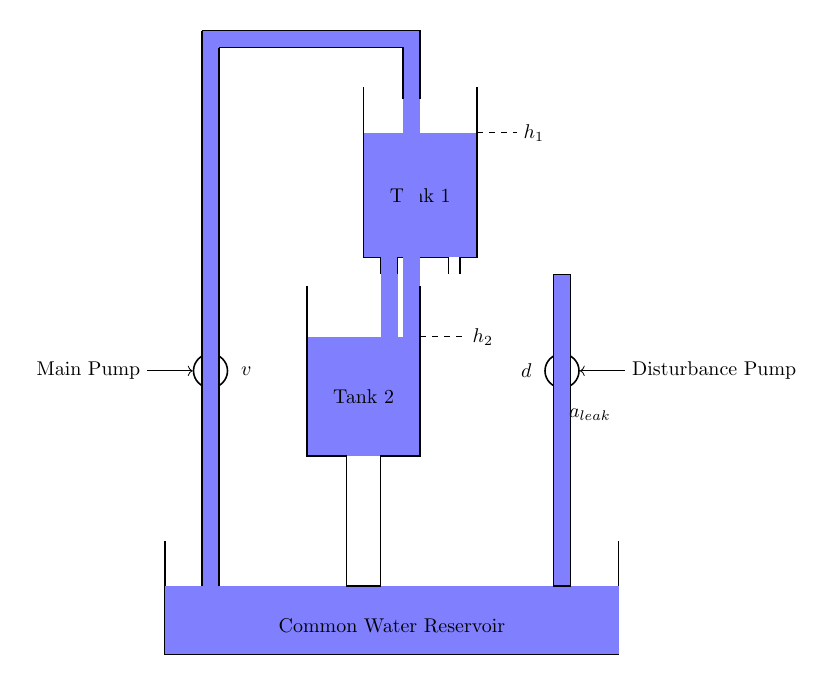
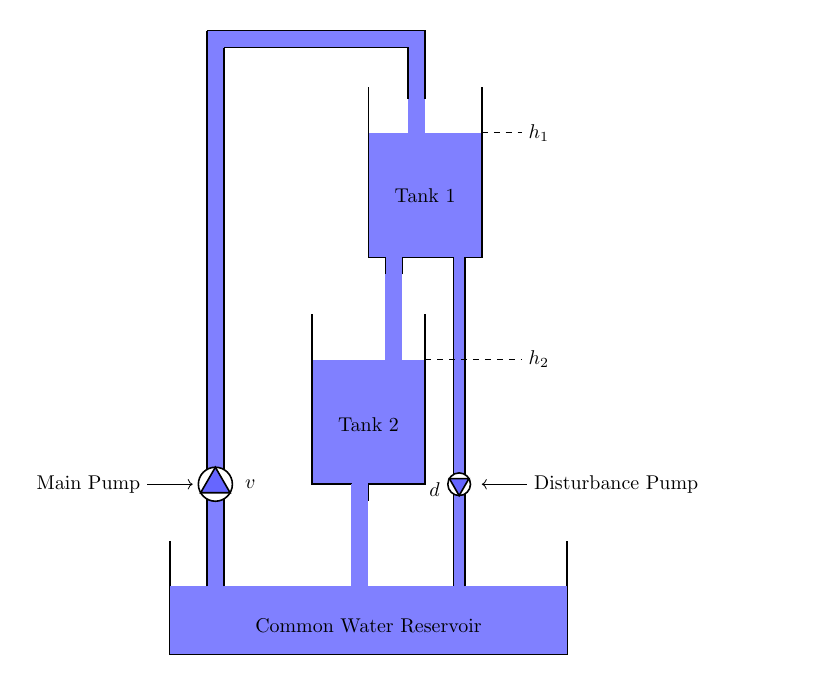
Before and after one commit to mschneider-kyb/two-tank-system, a LaTeX figure (latex/system_schema/system_schema.tex): the whole page. Compiled offline with pdfLaTeX.

Commit message:
finish system scheme in latex

```diff
--- a/latex/system_schema/system_schema.tex
+++ b/latex/system_schema/system_schema.tex
@@ -7,63 +7,66 @@
     tank/.style={draw, thick, fill=white, minimum height=3.5cm, minimum width=2cm},
     water/.style={fill=blue!50},
     pump/.style={draw, thick, circle, fill=white, minimum size=0.6cm},
-    pipe/.style={fill=blue!50, draw=black, thick},
     arrow/.style={-Stealth, thick}
 ]
 
+	\tikzset{
+    	pump_symbol/.pic={
+    	    % Outer circle
+    	    \draw[thick, fill=white] (0,0) circle (#1/2);
+    	    % Triangle touching the circle (Radius = #1/2)
+    	    \fill[blue!60, draw=black, thick]
+    	        (90:#1/2) -- (210:#1/2) -- (330:#1/2) -- cycle;
+    	}
+	}
+
     % --- COMMON WATER RESERVOIR ---
     % Main basin at the bottom
-    \draw[thick] (-3, -3) -- (-3, -5) -- (5, -5) -- (5, -3);
-    \fill[water] (-3, -5.0) rectangle (5, -3.8);
-    \node at (1, -4.5) {Common Water Reservoir};
-
-    % --- PUMP V (Main Inflow) ---
-    \node[pump] (pump_v) at (-2.2, 0) {};
-    % Internal marking for the pump
-    \fill[blue!80] (pump_v.center) -- ($(pump_v.center)!0.3!(pump_v.east)$)--($(pump_v.center)!0.3!(pump_v.north)$);
-    \node[anchor=west] at ($(pump_v.east)+(0.1,0)$) {$v$};
-    \draw[<-] (pump_v.west) --++ (-0.8,0) node[left] {Main Pump};
-
-    % --- PUMP D (Disturbance / Leckage) ---
-    \node[pump] (pump_d) at (4.0, 0) {};
-    % Red marking to indicate disturbance/loss
-    \fill[red!80] (pump_d.center) -- ($(pump_d.center)!0.3!(pump_d.west)$)--($(pump_d.center)!0.3!(pump_d.north)$);
-    \node[anchor=east] at ($(pump_d.west)-(0.1,0)$) {$d$};
-    \draw[<-] (pump_d.east) --++ (0.8,0) node[right] {Disturbance Pump};
+    \draw[thick] (-3, -3) -- (-3, -5) -- (4, -5) -- (4, -3);
+    \fill[water] (-3, -5.0) rectangle (4, -3.8);
+    \node at (0.5, -4.5) {Common Water Reservoir};
 
     % --- TANK 1 ---
     % Water level Tank 1
     \fill[water] (0.5, 2) rectangle (2.5, 4.2);
     \fill[water] (0.8, 2) rectangle (1.1, 0.0);
-    % Tank 1 outline with outlet and leakage ports
     \draw[thick] (0.5, 5) -- (0.5, 2) -- (0.8, 2) -- (0.8, 1.7);
-    \draw[thick] (1.1, 1.7) -- (1.1, 2) -- (2.0, 2) -- (2.0, 1.7);
-    \draw[thick] (2.2, 1.7) -- (2.2, 2) -- (2.5, 2) -- (2.5, 5.0);
     \node at (1.5, 3.1) {Tank 1};
     \draw[dashed] (2.5, 4.2) -- (3.2, 4.2) node[right] {$h_1$};
 
     % Main supply pipe from Pump V to Tank 1
     \fill[water] (-2.35, -3.8) rectangle (-2.05, 6.0); % The water
     \fill[water] (-2.05, 6.0) rectangle (1.5, 5.7);
-    \fill[water] (1.5, 5.7) rectangle (1.2, 0.6);
+    \fill[water] (1.5, 5.7) rectangle (1.2, 4.2);
 	\draw[thick] (-2.35, -3.8) -- (-2.35, 6.0);        % Left wall
 	\draw[thick] (-2.05, -3.8) -- (-2.05, 5.7);        % Right wall turning into horizontal
 	\draw[thick] (-2.35, 6.0) -- (1.5, 6.0) -- (1.5, 4.8); % Top outer edge
 	\draw[thick] (-2.05, 5.7) -- (1.2, 5.7) -- (1.2, 4.8); % Top inner edge
 
-    % --- TANK 2 (Lower Left) ---
-    % Water level Tank 2
-    \fill[water] (-0.5, -1.5) rectangle (1.5, 0.6);
-    % Tank 2 outline with main outlet
-    \draw[thick] (-0.5, 1.5) -- (-0.5, -1.5) -- (0.2, -1.5) -- (0.2, -3.8) -- (0.8, -3.8) -- (0.8, -1.5) -- (1.5, -1.5) -- (1.5, 1.5);
-    \node at (0.5, -0.45) {Tank 2};
-    \draw[dashed] (1.5, 0.6) -- (2.3, 0.6) node[right] {$h_2$};
+	% Disturbance pipe from Tank 1 to Pump D
+    \fill[water] (2.0, 2) rectangle (2.2, -3.8);
+    \draw[thick] (1.1, 1.7) -- (1.1, 2) -- (2.0, 2) -- (2.0, -3.8);
+    \draw[thick] (2.2, -3.8) -- (2.2, 2) -- (2.5, 2) -- (2.5, 5.0);
 
-    % Disturbance pipe from Tank 1 to Pump D
-    \fill[pipe] (3.85, 1.7) rectangle (4.15, -3.8);
-    \draw[thick] (3.85, 1.7) -- (3.85, -3.8);
-    \draw[thick] (4.15, 1.7) -- (4.15, -3.8);
-    \node[anchor=south west] at (4.0, -1.0) {$a_{leak}$};
+    % --- TANK 2 ---
+    \fill[water] (-0.5, -2.0) rectangle (1.5, 0.2);
+    \draw[thick] (-0.5, 1) -- (-0.5, -2) -- (0.2, -2) -- (0.2, -2.3);
+    \draw[thick] (0.5, -2.3) -- (0.5, -2) -- (1.5, -2) -- (1.5, 1);
+    \fill[water] (0.5, -2) rectangle (0.2, -3.8);
+    \node at (0.5, -0.95) {Tank 2};
+    \draw[dashed] (1.5, 0.2) -- (3.2, 0.2) node[right] {$h_2$};
+
+    % --- Main Pump V ---
+    \coordinate (P1) at (-2.2, -2);
+	\path (P1) pic {pump_symbol={0.6cm}};
+	\node[anchor=west] at (-1.8, -2.0) {$v$};
+	\draw[<-] ($(P1)-(0.4,0)$) --++ (-0.8,0) node[left] {Main Pump};
+
+	% --- PUMP D (Disturbance / Leckage) ---
+	\coordinate (P2) at (2.1, -2);
+	\path (P2) pic[rotate=180] {pump_symbol={0.4cm}};
+	\node[anchor=west] at (1.45, -2.1) {$d$};
+	\draw[<-] ($(P2)+(0.4,0)$) --++ (0.8,0) node[right] {Disturbance Pump};
 
 \end{tikzpicture}
 \end{document}
```
